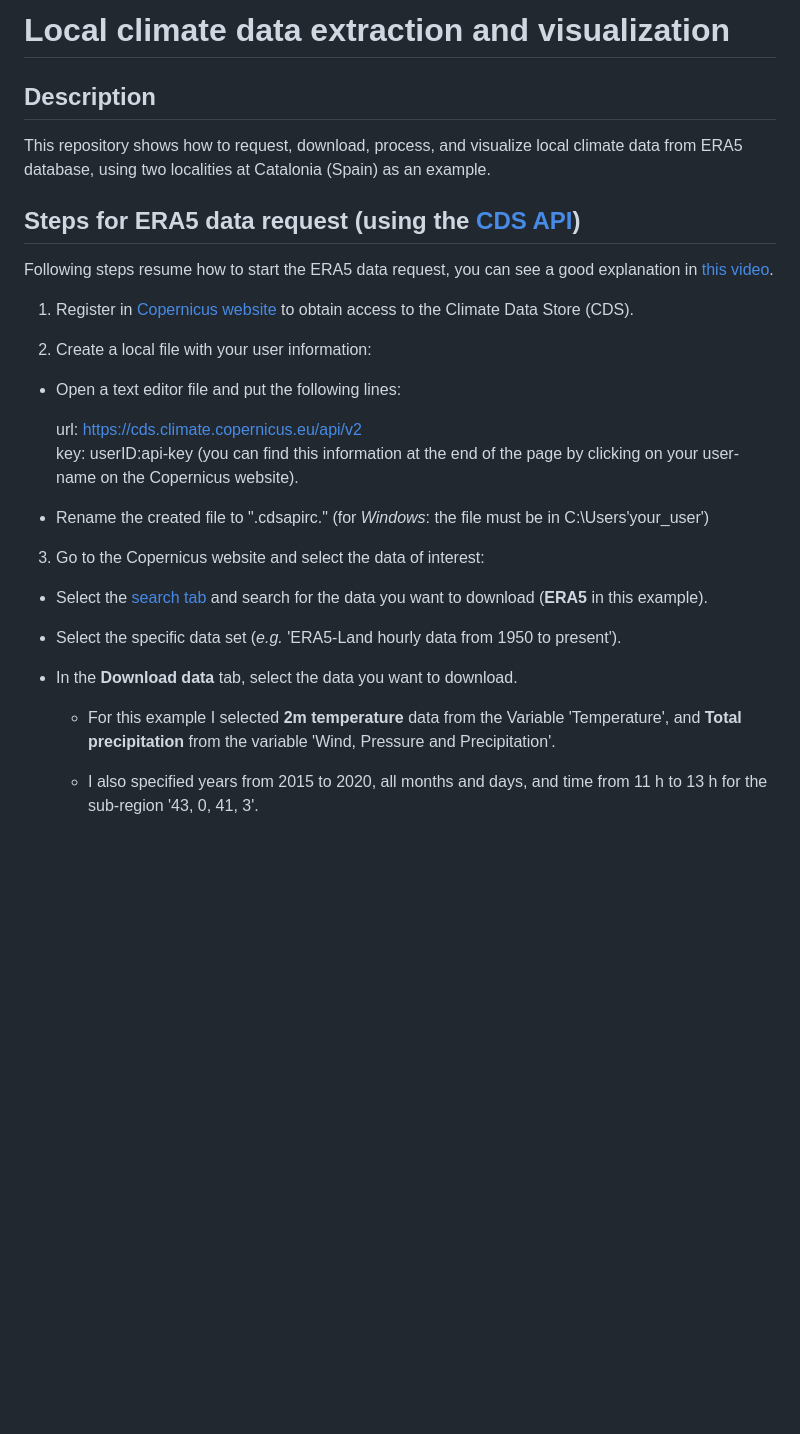
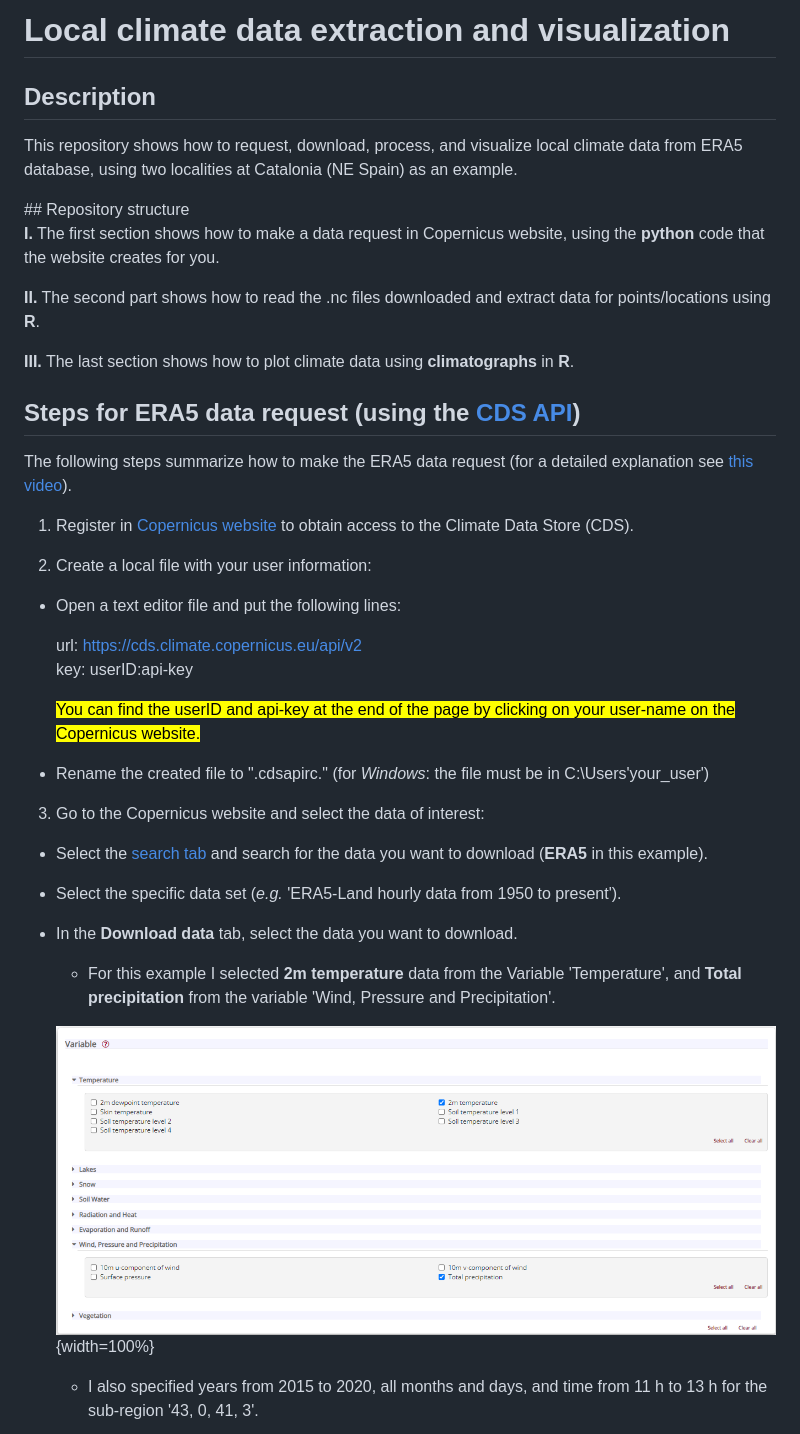
Before and after one commit to RuthDD/ERA5_extraction_and_visualization, a Markdown page: README.md, the part around the change printed below. GitHub-like rendering; pictures changed too: images/variable_request.png (added); blank space fills up the shorter version.

```diff
--- a/README.md
+++ b/README.md
@@ -1,12 +1,22 @@
-# Local climate data extraction and visualization
+# **Local climate data extraction and visualization**
 
 ## Description
 
-This repository shows how to request, download, process, and visualize local climate data from ERA5 database, using two localities at Catalonia (Spain) as an example.
+This repository shows how to request, download, process, and visualize local climate data from ERA5 database, using two localities at Catalonia (NE Spain) as an example.
+
+<div style = "background-color:#839fc2">
+## Repository structure
+
+**I.** The first section shows how to make a data request in Copernicus website, using the **python** code that the website creates for you.
+
+**II.** The second part shows how to read the .nc files downloaded and extract data for points/locations using **R**.
+
+**III.** The last section shows how to plot climate data using **climatographs** in **R**.
+</div>
 
 ## Steps for ERA5 data request (using the [CDS API](https://cds.climate.copernicus.eu/api-how-to))
 
-Following steps resume how to start the ERA5 data request, you can see a good explanation in [this video](https://www.youtube.com/watch?v=cVtiVTSVdlo&t=237s).
+The following steps summarize how to make the ERA5 data request (for a detailed explanation see [this video](https://www.youtube.com/watch?v=cVtiVTSVdlo&t=237s)).
 
 1. Register in [Copernicus website](https://cds.climate.copernicus.eu/#!/home) to obtain access to the Climate Data Store (CDS).
 
@@ -15,7 +25,9 @@ Following steps resume how to start the ERA5 data request, you can see a good ex
   * Open a text editor file and put the following lines:
 
     url: https://cds.climate.copernicus.eu/api/v2
-    key: userID:api-key (you can find this information at the end of the page by clicking on your user-name on the Copernicus website).
+    key: userID:api-key
+
+    <mark>You can find the userID and api-key at the end of the page by clicking on your user-name on the Copernicus website.</mark>
 
   * Rename the created file to ".cdsapirc." (for *Windows*: the file must be in C:\Users\'your_user')
 
@@ -29,4 +41,5 @@ Following steps resume how to start the ERA5 data request, you can see a good ex
 
     - For this example I selected **2m temperature** data from the Variable 'Temperature', and **Total precipitation** from the variable 'Wind, Pressure and Precipitation'.
 
+    ![](images/variable_request.png){width=100%}
     - I also specified years from 2015 to 2020, all months and days, and time from 11 h to 13 h for the sub-region '43, 0, 41, 3'.
```
Also changed, not shown: other parts of README.md (+22 -7 lines), images/ERA5request.png (added), images/subregion_request.png (added), images/time_request.png (added), 9 other files.
